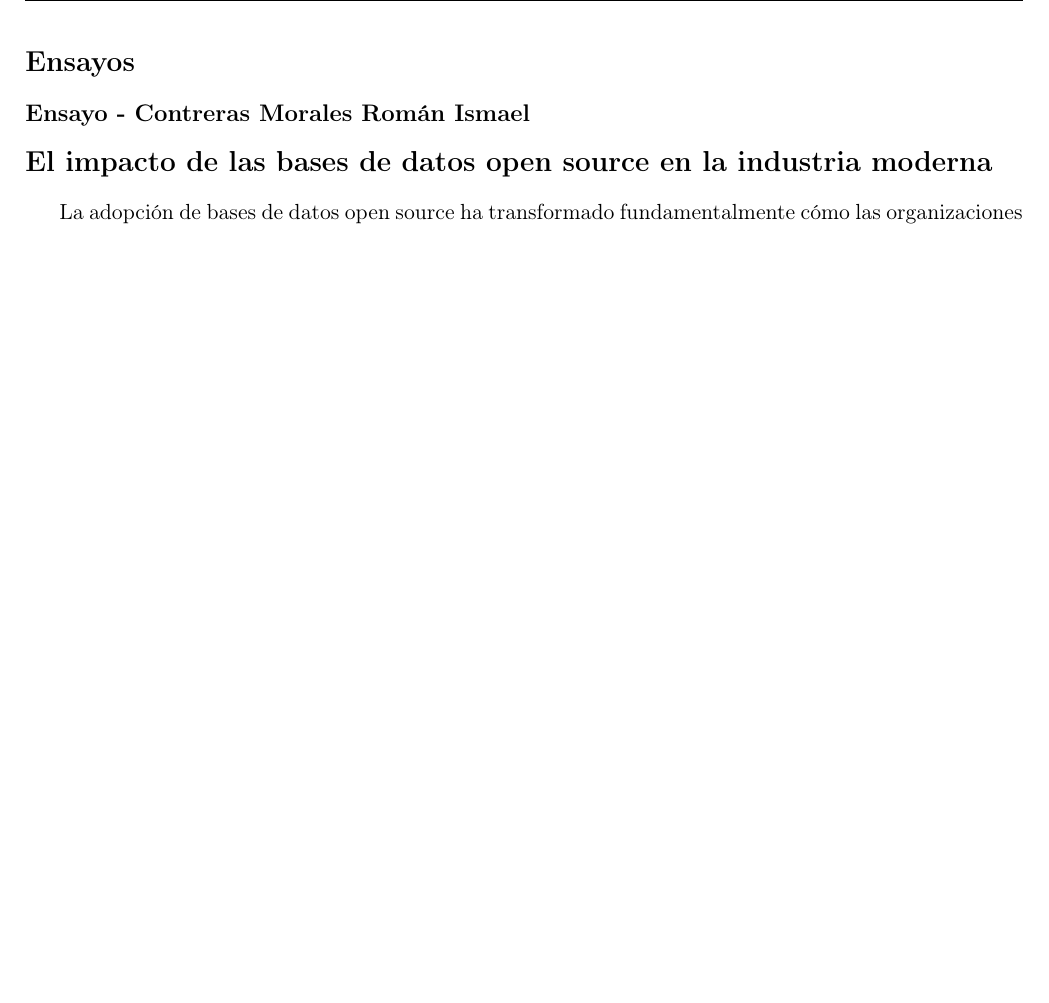
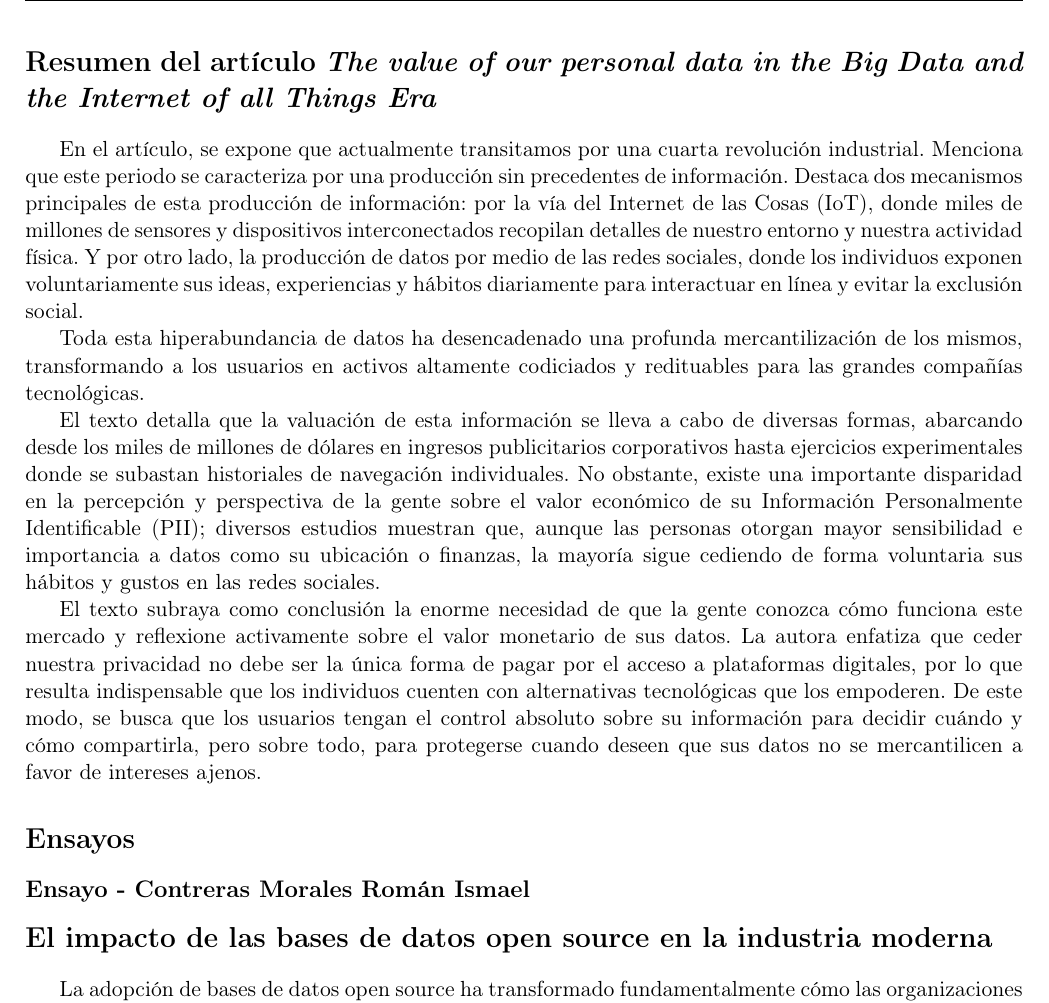
Before and after one commit to romanbott/fbd, a LaTeX problem sheet (tareas/1/tarea1/tarea1.tex, which reads tareas/1/tarea1/respuestas/2a.tex): part of page 9 of 12, cut at the place of the change, the shorter picture padded with empty space. Compiled offline with pdfLaTeX.

Commit message:
feat: agrega respuesta 2a

```diff
--- /dev/null
+++ b/tareas/1/tarea1/respuestas/2a.tex
@@ -0,0 +1,13 @@
+En el artículo, se expone que actualmente transitamos por una cuarta revolución industrial.
+Menciona que este periodo se caracteriza por una producción sin precedentes de información.
+Destaca dos mecanismos principales de esta producción de información: por la vía del Internet de las Cosas (IoT), donde miles de millones de sensores y dispositivos interconectados recopilan detalles de nuestro entorno y nuestra actividad física.
+Y por otro lado, la producción de datos por medio de las redes sociales, donde los individuos exponen voluntariamente sus ideas, experiencias y hábitos diariamente para interactuar en línea y evitar la exclusión social.
+
+Toda esta hiperabundancia de datos ha desencadenado una profunda mercantilización de los mismos, transformando a los usuarios en activos altamente codiciados y redituables para las grandes compañías tecnológicas.
+
+El texto detalla que la valuación de esta información se lleva a cabo de diversas formas, abarcando desde los miles de millones de dólares en ingresos publicitarios corporativos hasta ejercicios experimentales donde se subastan historiales de navegación individuales.
+No obstante, existe una importante disparidad en la percepción y perspectiva de la gente sobre el valor económico de su Información Personalmente Identificable (PII); diversos estudios muestran que, aunque las personas otorgan mayor sensibilidad e importancia a datos como su ubicación o finanzas, la mayoría sigue cediendo de forma voluntaria sus hábitos y gustos en las redes sociales.
+
+El texto subraya como conclusión la enorme necesidad de que la gente conozca cómo funciona este mercado y reflexione activamente sobre el valor monetario de sus datos.
+La autora enfatiza que ceder nuestra privacidad no debe ser la única forma de pagar por el acceso a plataformas digitales, por lo que resulta indispensable que los individuos cuenten con alternativas tecnológicas que los empoderen.
+De este modo, se busca que los usuarios tengan el control absoluto sobre su información para decidir cuándo y cómo compartirla, pero sobre todo, para protegerse cuando deseen que sus datos no se mercantilicen a favor de intereses ajenos.
--- a/tareas/1/tarea1/tarea1.tex
+++ b/tareas/1/tarea1/tarea1.tex
@@ -142,6 +142,10 @@
 	\input{respuestas/j.tex}
 \end{enumerate}
 
+\section*{Resumen del artículo \textit{The value of our personal data in the Big Data and the Internet of all Things Era}}
+\input{respuestas/2a.tex}
+
+
 % ==========================================
 % SECCIÓN 2: ENSAYOS
 % ==========================================
```
